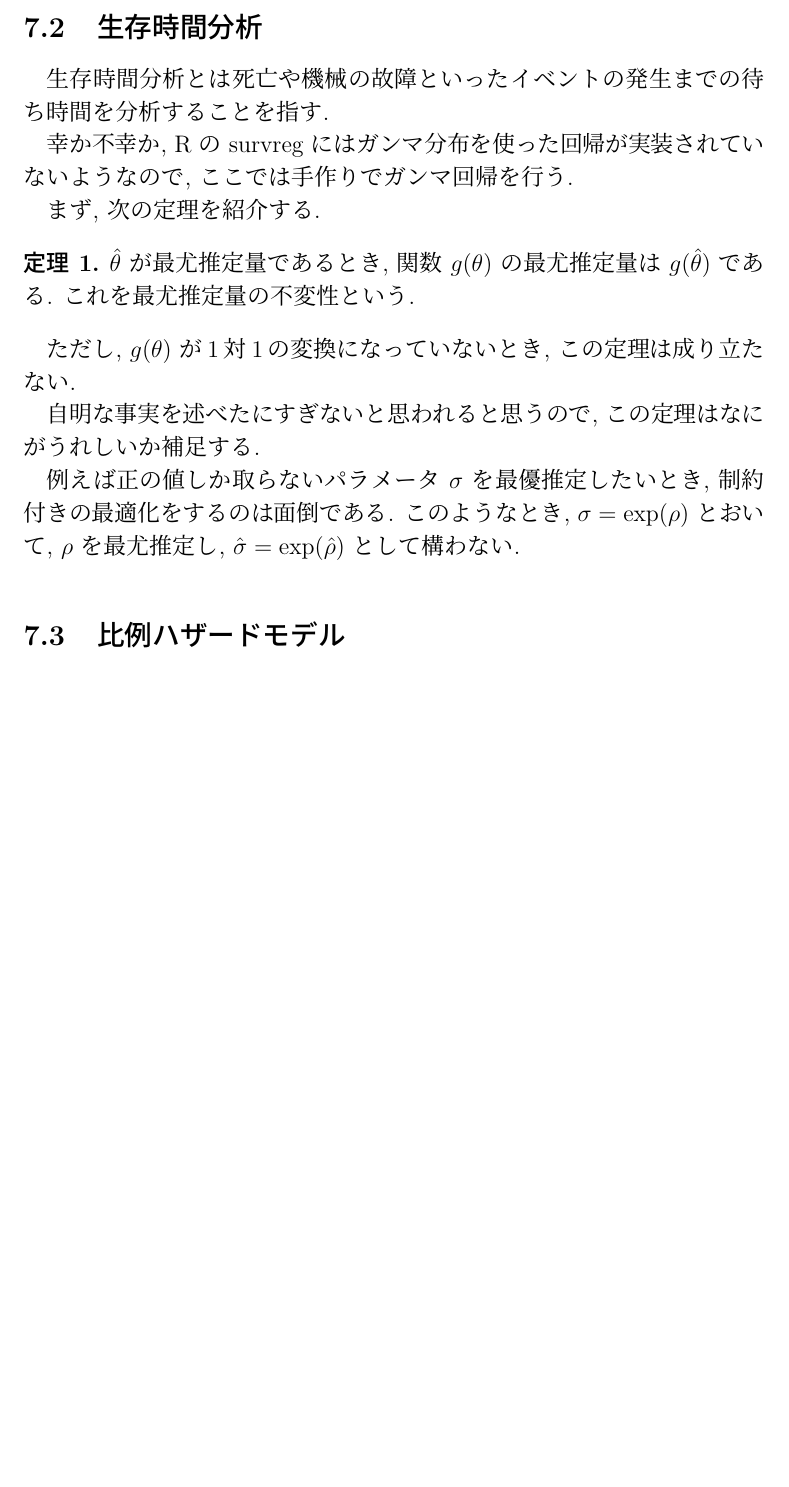
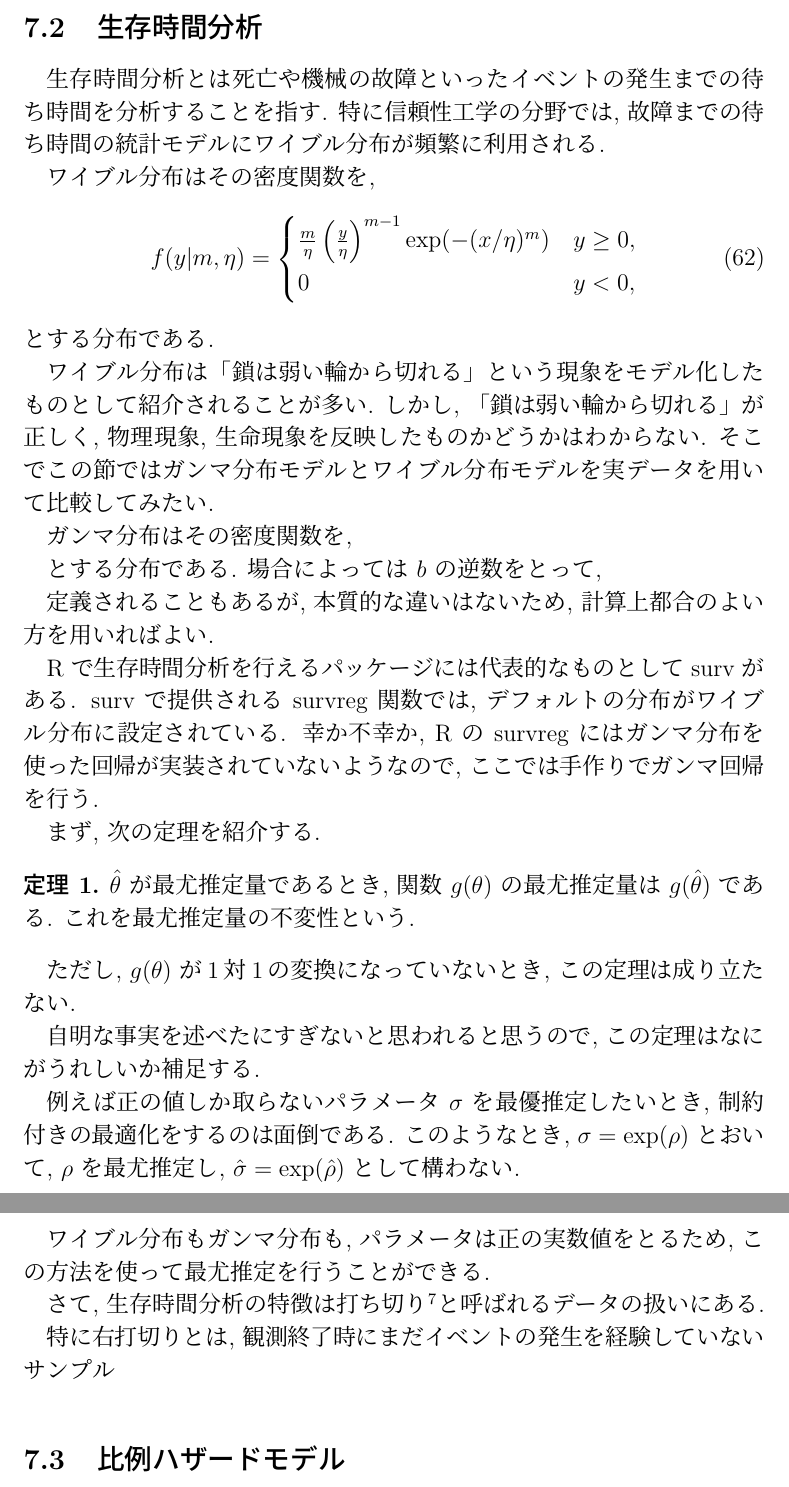
Before and after one commit to abikoushi/mystat, a LaTeX document (mystat.tex): part of page 23 of 24 before the commit and two parts of pages 23 and 24 of 24 after it, the two joined at a grey line, cut so that both start at the same text, the shorter picture padded with empty space. Compiled offline with pLaTeX and dvipdfmx.

Commit message:
kakikake

```diff
--- a/mystat.tex
+++ b/mystat.tex
@@ -621,7 +626,30 @@ optim は次のように使う.
 \subsection{生存時間分析}
 
 生存時間分析とは死亡や機械の故障といったイベントの発生までの待ち時間を分析することを指す.
+特に信頼性工学の分野では, 故障までの待ち時間の統計モデルにワイブル分布が頻繁に利用される.
 
+ワイブル分布はその密度関数を,
+\begin{align}
+f(y|m,\eta) =
+\begin{cases}
+\frac{m}{\eta}\left(\frac{y}{\eta}\right)^{m-1}\exp(-(x/\eta)^{m}) & y\geq 0 ,\\
+0 & y<0,
+\end{cases}
+\end{align}
+とする分布である.
+
+ワイブル分布は「鎖は弱い輪から切れる」という現象をモデル化したものとして紹介されることが多い.
+しかし, 「鎖は弱い輪から切れる」が正しく, 物理現象, 生命現象を反映したものかどうかはわからない.
+そこでこの節ではガンマ分布モデルとワイブル分布モデルを実データを用いて比較してみたい.
+
+ガンマ分布はその密度関数を,
+
+とする分布である. 場合によっては $b$ の逆数をとって,
+
+定義されることもあるが, 本質的な違いはないため, 計算上都合のよい方を用いればよい.
+
+R で生存時間分析を行えるパッケージには代表的なものとして surv がある.
+surv で提供される survreg 関数では, デフォルトの分布がワイブル分布に設定されている.
 幸か不幸か, R の survreg にはガンマ分布を使った回帰が実装されていないようなので, ここでは手作りでガンマ回帰を行う.
 
 まず, 次の定理を紹介する.
@@ -635,6 +663,12 @@ $\hat \theta$ が最尤推定量であるとき, 関数 $g(\theta)$ の最尤推
 
 例えば正の値しか取らないパラメータ $\sigma$ を最優推定したいとき, 制約付きの最適化をするのは面倒である. このようなとき, $\sigma=\exp(\rho)$ とおいて, $\rho$ を最尤推定し, $\hat \sigma =\exp(\hat \rho)$ として構わない.
 
+ワイブル分布もガンマ分布も, パラメータは正の実数値をとるため, この方法を使って最尤推定を行うことができる.
+
+さて, 生存時間分析の特徴は打ち切り\footnote{私の師匠は「打ち切り」でなく, 「打切り」という（JISに則った）表記を好む.}と呼ばれるデータの扱いにある.
+
+特に右打切りとは, 観測終了時にまだイベントの発生を経験していないサンプル
+
 \subsection{比例ハザードモデル}
 
 \subsection{非定常ポアソン過程}
```
Also changed, not shown: mystat.pdf, mystat.tex (6 more changed lines), 1 other file.
